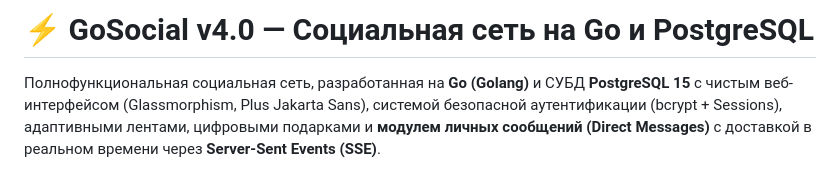
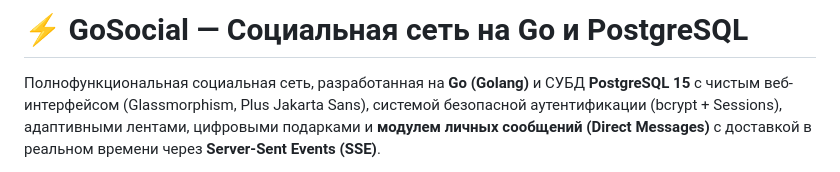
Before and after one commit to NegroPrimo123/soc_net, a Markdown page: README.md, the part around the change. Drawn GitHub-style.

```diff
--- a/README.md
+++ b/README.md
@@ -1,4 +1,4 @@
-# ⚡ GoSocial v4.0 — Социальная сеть на Go и PostgreSQL
+# ⚡ GoSocial — Социальная сеть на Go и PostgreSQL
 
 Полнофункциональная социальная сеть, разработанная на **Go (Golang)** и СУБД **PostgreSQL 15** с чистым веб-интерфейсом (Glassmorphism, Plus Jakarta Sans), системой безопасной аутентификации (bcrypt + Sessions), адаптивными лентами, цифровыми подарками и **модулем личных сообщений (Direct Messages)** с доставкой в реальном времени через **Server-Sent Events (SSE)**.
 
```
